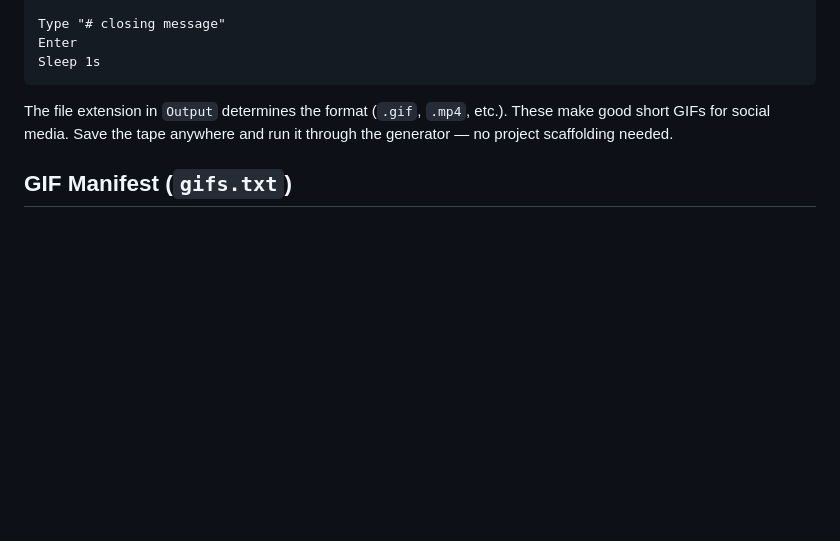
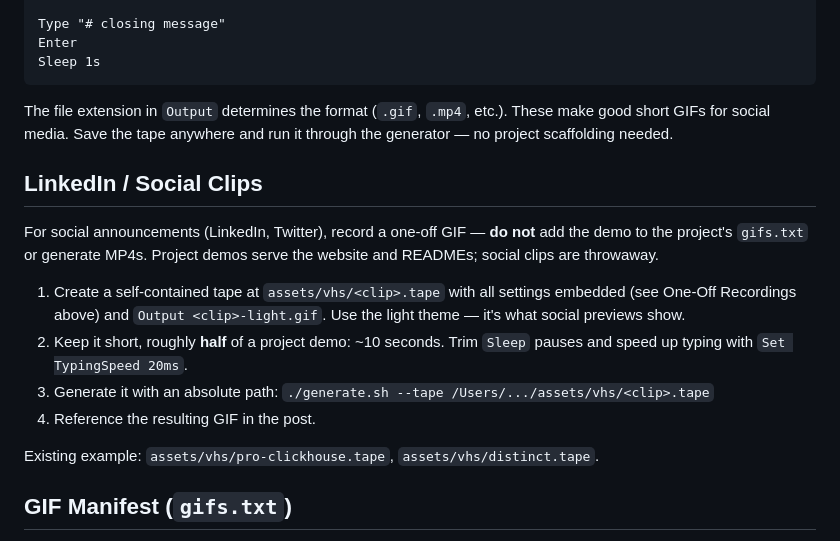
Before and after one commit to clubmatto/vetrina, a Markdown page: assets/vhs/README.md, the part around the change. Drawn GitHub-style; blank space fills up the shorter version.

```diff
--- a/assets/vhs/README.md
+++ b/assets/vhs/README.md
@@ -185,6 +185,23 @@ The file extension in `Output` determines the format (`.gif`, `.mp4`, etc.).
 These make good short GIFs for social media. Save the tape anywhere and run
 it through the generator — no project scaffolding needed.
 
+## LinkedIn / Social Clips
+
+For social announcements (LinkedIn, Twitter), record a one-off GIF — **do not**
+add the demo to the project's `gifs.txt` or generate MP4s. Project demos serve
+the website and READMEs; social clips are throwaway.
+
+1. Create a self-contained tape at `assets/vhs/<clip>.tape` with all settings
+   embedded (see One-Off Recordings above) and `Output <clip>-light.gif`.
+   Use the light theme — it's what social previews show.
+2. Keep it short, roughly **half** of a project demo: ~10 seconds. Trim `Sleep`
+   pauses and speed up typing with `Set TypingSpeed 20ms`.
+3. Generate it with an absolute path:
+   `./generate.sh --tape /Users/.../assets/vhs/<clip>.tape`
+4. Reference the resulting GIF in the post.
+
+Existing example: `assets/vhs/pro-clickhouse.tape`, `assets/vhs/distinct.tape`.
+
 ## GIF Manifest (`gifs.txt`)
 
 Each project can have a `gifs.txt` listing demos that should also produce GIF
```
Also changed, not shown: mercato/README.md (+11 -3 lines), mercato/linkedin/2026-08-18-fakedata-distinct.md (added, +21 -0 lines), mercato/twitter/2026-08-18-fakedata-distinct.md (added, +14 -0 lines), assets/vhs/distinct-light.gif (added), 1 other file.
